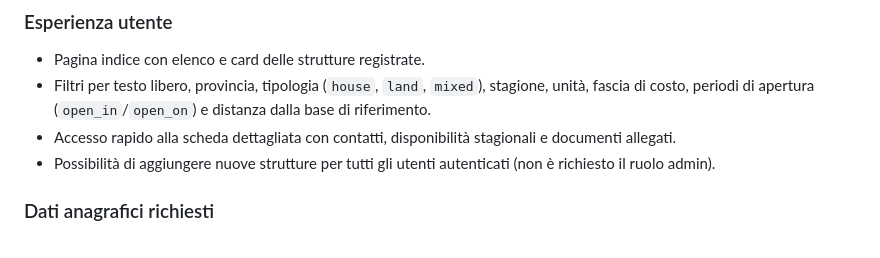
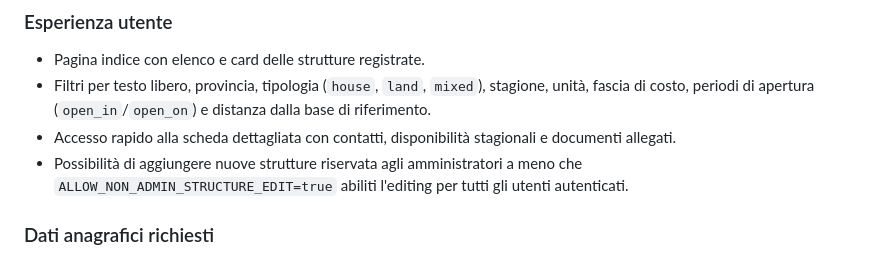
Before and after one commit to FilippoHoch/ScoutHouse, a Markdown page: CONCEPT.md, the part around the change. Rendered like a GitHub page.

```diff
--- a/CONCEPT.md
+++ b/CONCEPT.md
@@ -15,8 +15,9 @@ traccia delle verifiche fatte con le strutture.
   distanza dalla base di riferimento.
 - Accesso rapido alla scheda dettagliata con contatti, disponibilità stagionali
   e documenti allegati.
-- Possibilità di aggiungere nuove strutture per tutti gli utenti autenticati
-  (non è richiesto il ruolo admin).
+- Possibilità di aggiungere nuove strutture riservata agli amministratori a
+  meno che `ALLOW_NON_ADMIN_STRUCTURE_EDIT=true` abiliti l'editing per tutti gli
+  utenti autenticati.
 
 ### Dati anagrafici richiesti
 Ogni struttura deve poter memorizzare le informazioni chiave elencate di seguito.
```
Also changed, not shown: README.md (+12 -7 lines), docs/API.md (+7 -5 lines).
